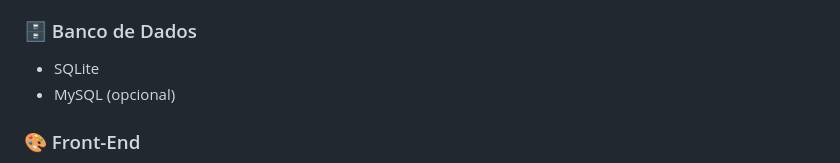
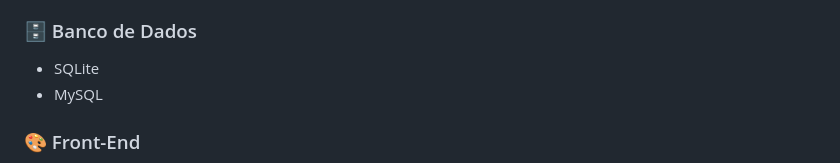
Before and after one commit to Micael-William/web-store, a Markdown page: README.md, the part around the change. GitHub-like rendering.

```diff
--- a/README.md
+++ b/README.md
@@ -53,7 +53,7 @@
 
 ### 🗄️ Banco de Dados
 - SQLite
-- MySQL (opcional)
+- MySQL
 
 ### 🎨 Front-End
 - HTML5, CSS3, JavaScript
```
